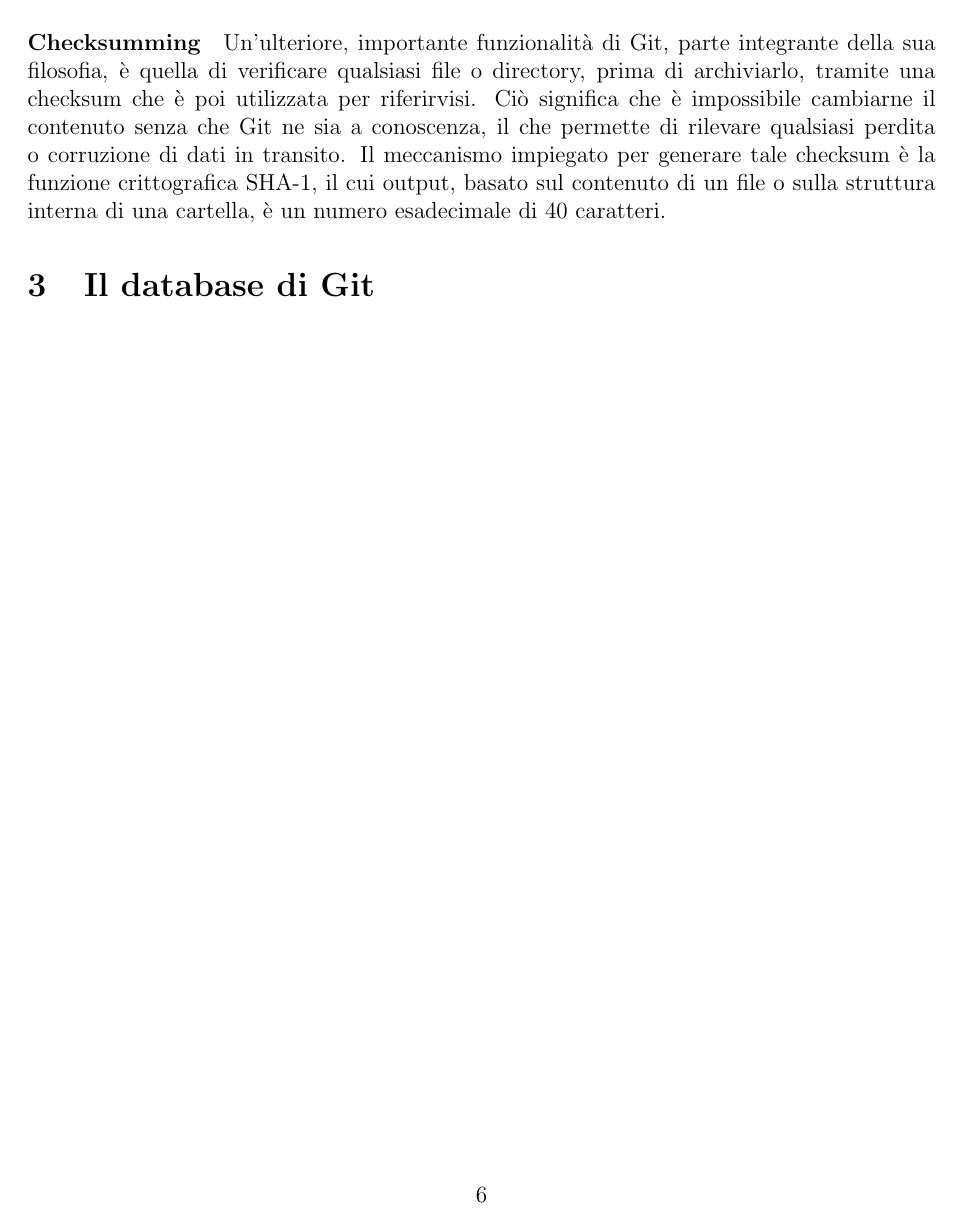
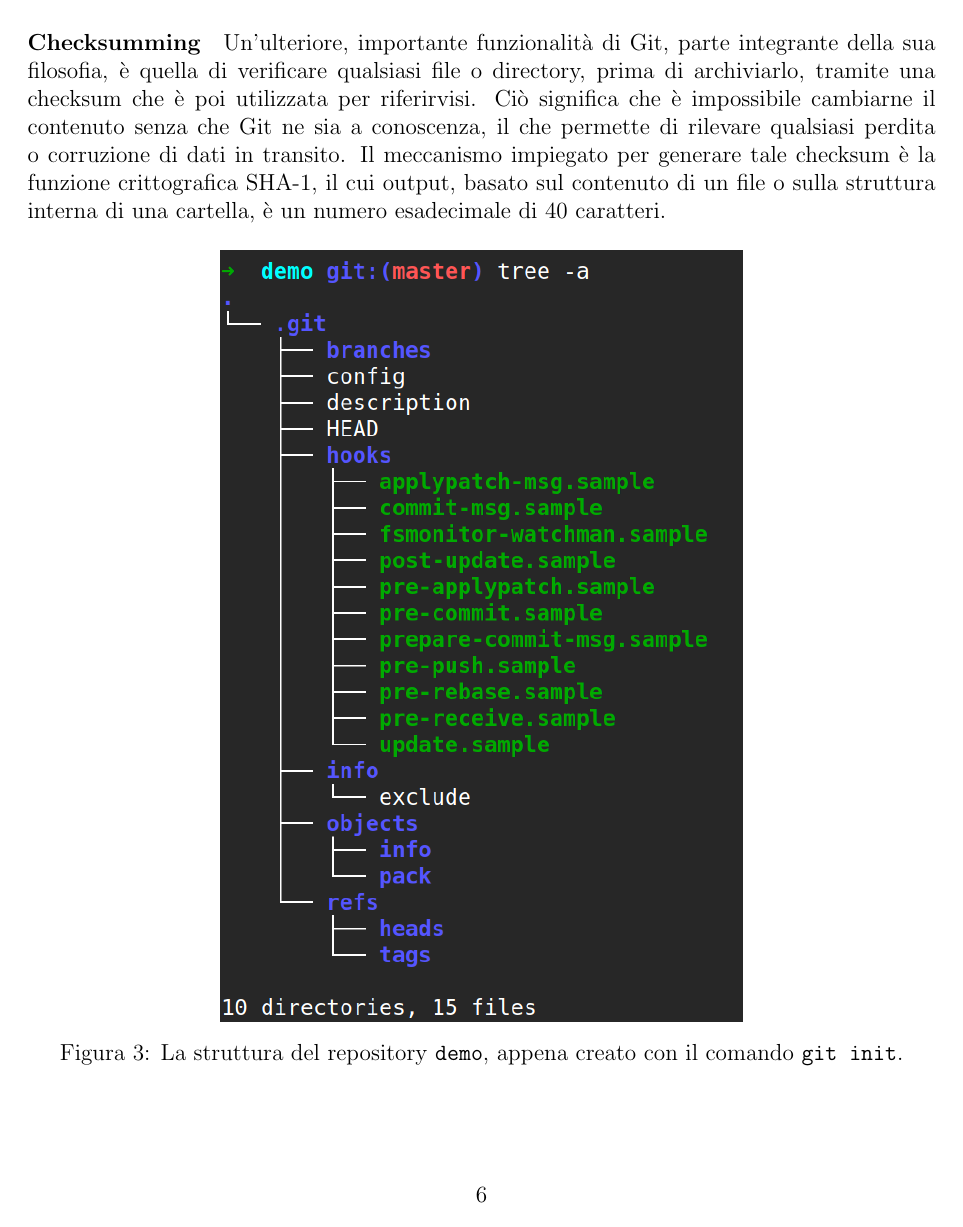
Before and after one commit to harisont/Bidibibasididati, a LaTeX document (Basi di dati su larga scala e data mining/Git database report/gitdb.tex): page 6 of 7 before the commit and page 6 of 8 after it. Compiled offline with pdfLaTeX.

Commit message:
#9 add ugly image.

```diff
--- a/Basi di dati su larga scala e data mining/Git database report/gitdb.tex
+++ b/Basi di dati su larga scala e data mining/Git database report/gitdb.tex
@@ -15,12 +15,13 @@
   \includegraphics[#2]{#1}
   \caption{#3}
   \end{figure}}
-\def\termimage[#1][#2]{
+\def\boximage[#1][#2]#3{
 	\begin{figure}[h]
 		\centering
-		\includegraphics[#2]{#1}
+		\fbox{
+		\includegraphics[#2]{#1}}
+		\caption{#3}
 \end{figure}}
-
 \title{Il database sottostante Git}
 \author{Arianna Masciolini}
 
@@ -87,6 +88,7 @@ E' facile intuire, a questo punto, quale sia il tipico modo di procedere quando
 \paragraph{Checksumming}
 Un'ulteriore, importante funzionalità di Git, parte integrante della sua filosofia, è quella di verificare qualsiasi file o directory, prima di archiviarlo, tramite una checksum che è poi utilizzata per riferirvisi. Ciò significa che è impossibile cambiarne il contenuto senza che Git ne sia a conoscenza, il che permette di rilevare qualsiasi perdita o corruzione di dati in transito.
 Il meccanismo impiegato per generare tale checksum è la funzione crittografica SHA-1, il cui output, basato sul contenuto di un file o sulla struttura interna di una cartella, è un numero esadecimale di 40 caratteri.
+\image[init_tree.png][width=9.5cm]{La struttura del repository \code{demo}, appena creato con il comando \code{git init}.}
 \section{Il database di Git} % chapter: Git internals -> Git objects
 %Git può essere definito come \textit{\underline{filesystem} orientato ai contenuti}. Questo significa che il nucleo di Git è un database chiave-valore: all'inserimento di un oggetto in un \underline{repository}, Git restituirà la \underline{chiave} con la quale esso è univocamente identificato. Per meglio rendersi conto del funzionamento di tale database, è opportuno inizializzare un repository
 
```
Also changed, not shown: Basi di dati su larga scala e data mining/Git database report/gitdb.pdf.
